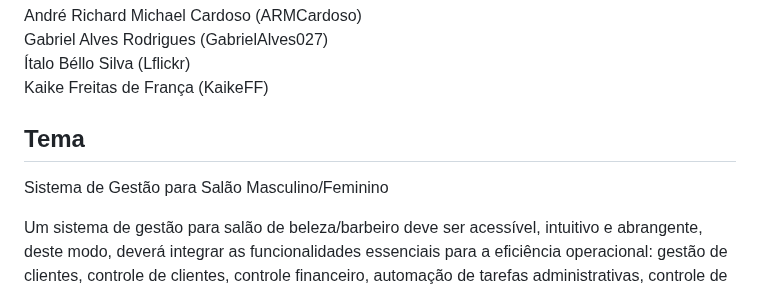
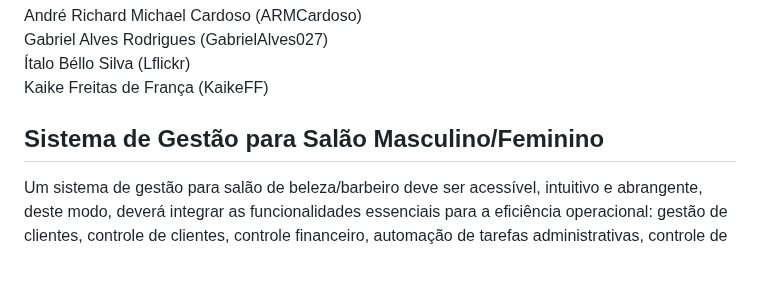
Before and after one commit to GabrielAlves027/ES2, a Markdown page: README.md, the part around the change. Rendered like a GitHub page; blank space fills up the shorter version.

```diff
--- a/README.md
+++ b/README.md
@@ -6,8 +6,7 @@ Engenharia de Software II
 <br>Ítalo Béllo Silva (Lflickr)</br>
 <br>Kaike Freitas de França (KaikeFF)</br>
 
-## Tema
-Sistema de Gestão para Salão Masculino/Feminino
+## Sistema de Gestão para Salão Masculino/Feminino
 
 Um sistema de gestão para salão de beleza/barbeiro deve ser acessível, intuitivo e abrangente, deste modo, deverá integrar as funcionalidades essenciais para a eficiência operacional: gestão de clientes, controle de clientes, controle financeiro, automação de tarefas administrativas, controle de caixa, geração de relatórios para ajudar na tomada de decisão, integração com meios de pagamento, agendamento, oferecimento de pacotes e assinaturas para ajudar na fidelização de clientes. Este sistema deve ser projetado para atender às necessidades específicas desse grupo de empreendedores, com a finalidade de facilitar a administração e controle. Além disso, o sistema deve conter suporte técnico (para duvidas e problemas frequentes), ter uma boa segurança dos dados (garantir a privacidade dos dados importantes, ter um sistema de backup automático) e garantir o acesso remoto via dispositivos moveis (celulares e tablets), além de fornecer um aplicativo e um site para possíveis clientes do salão, onde o cliente poderá agendar horários e assinar planos, além de também consultar disponibilidade e efetuar pagamentos prévios do atendimento.
 
```
